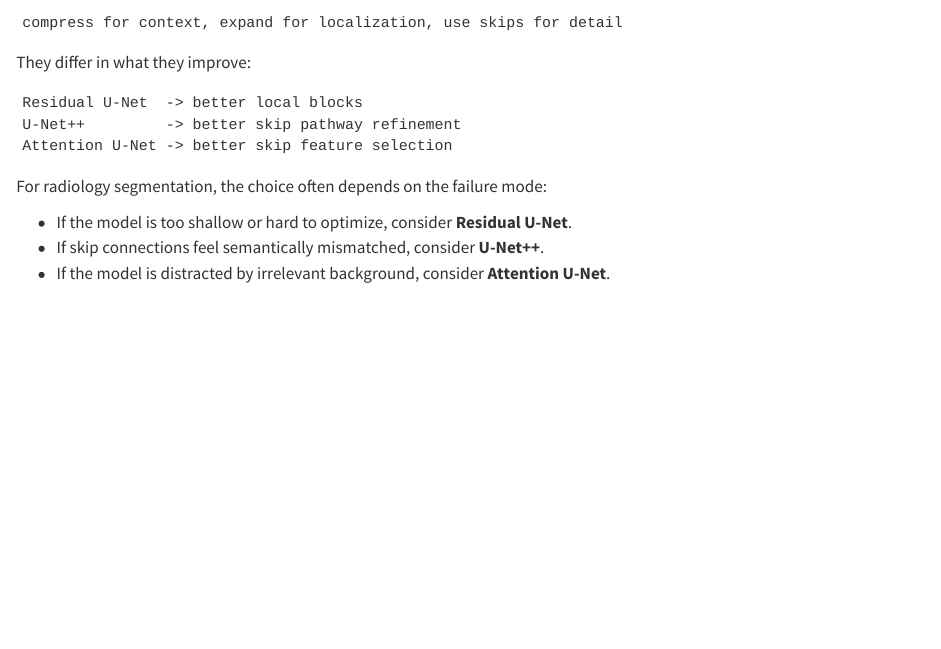
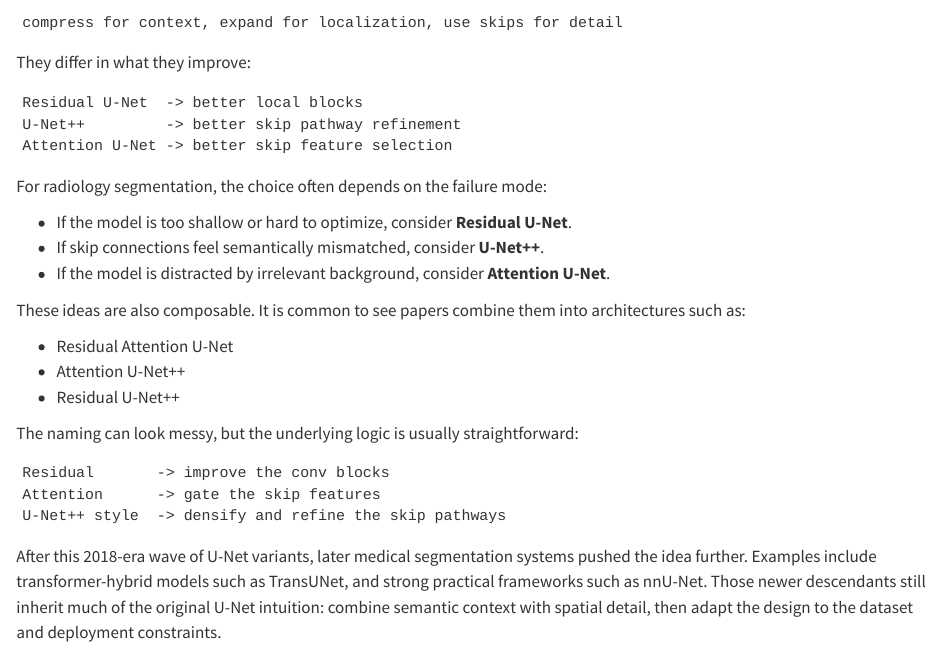
Before and after one commit to Lightbridge-KS/py-dl, a Quarto document (contents/unet/unet-modern-families.qmd): the page in a window 1100 px wide, from 8310 px down. Rendered offline with R 4.5, knitr and Pandoc in place of Quarto, with nearby package versions.

Commit message:
docs(book): finish modern unet families chapter

````diff
--- a/contents/unet/unet-modern-families.qmd
+++ b/contents/unet/unet-modern-families.qmd
@@ -427,3 +427,19 @@ For radiology segmentation, the choice often depends on the failure mode:
 - If the model is too shallow or hard to optimize, consider **Residual U-Net**.
 - If skip connections feel semantically mismatched, consider **U-Net++**.
 - If the model is distracted by irrelevant background, consider **Attention U-Net**.
+
+These ideas are also composable. It is common to see papers combine them into architectures such as:
+
+- Residual Attention U-Net
+- Attention U-Net++
+- Residual U-Net++
+
+The naming can look messy, but the underlying logic is usually straightforward:
+
+```text
+Residual       -> improve the conv blocks
+Attention      -> gate the skip features
+U-Net++ style  -> densify and refine the skip pathways
+```
+
+After this 2018-era wave of U-Net variants, later medical segmentation systems pushed the idea further. Examples include transformer-hybrid models such as TransUNet, and strong practical frameworks such as nnU-Net. Those newer descendants still inherit much of the original U-Net intuition: combine semantic context with spatial detail, then adapt the design to the dataset and deployment constraints.
````
